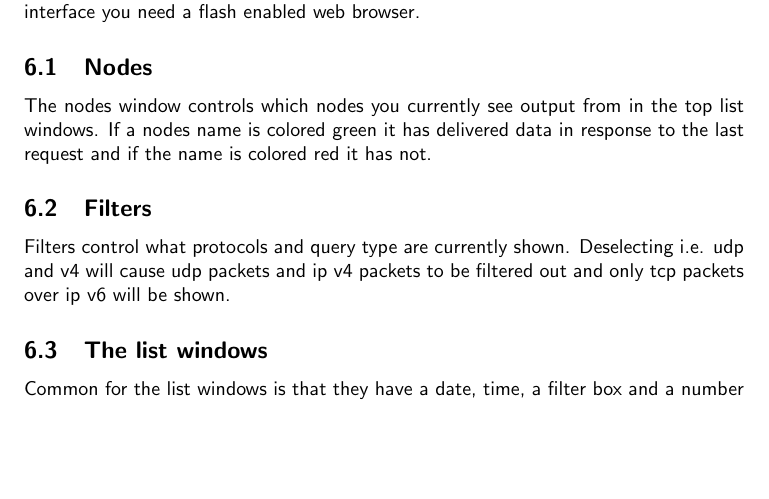
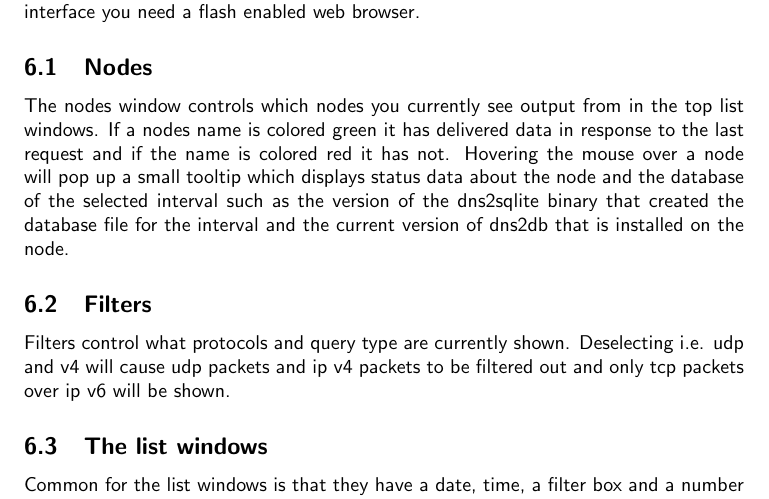
Before and after one commit to dotse/dns2db, a LaTeX document (docs/userman.tex): part of page 10 of 11, cut so that both start at the same text, the shorter picture padded with empty space. Compiled offline with pdfLaTeX.

Commit message:
added text about the new tooltips

```diff
--- a/docs/userman.tex
+++ b/docs/userman.tex
@@ -404,6 +403,10 @@ The nodes window controls which nodes you currently see output
 from in the top list windows.
 If a nodes name is colored green it has delivered data in response
 to the last request and if the name is colored red it has not.
+Hovering the mouse over a node will pop up a small tooltip which displays status
+data about the node and the database of the selected interval such as the version
+of the dns2sqlite binary that created the database file for the interval and
+the current version of dns2db that is installed on the node.
 
 \subsection{Filters}
 Filters control what protocols and query type are currently shown. Deselecting i.e.
```
Also changed, not shown: docs/userman.pdf, docs/userman.tex (1 more changed lines).
